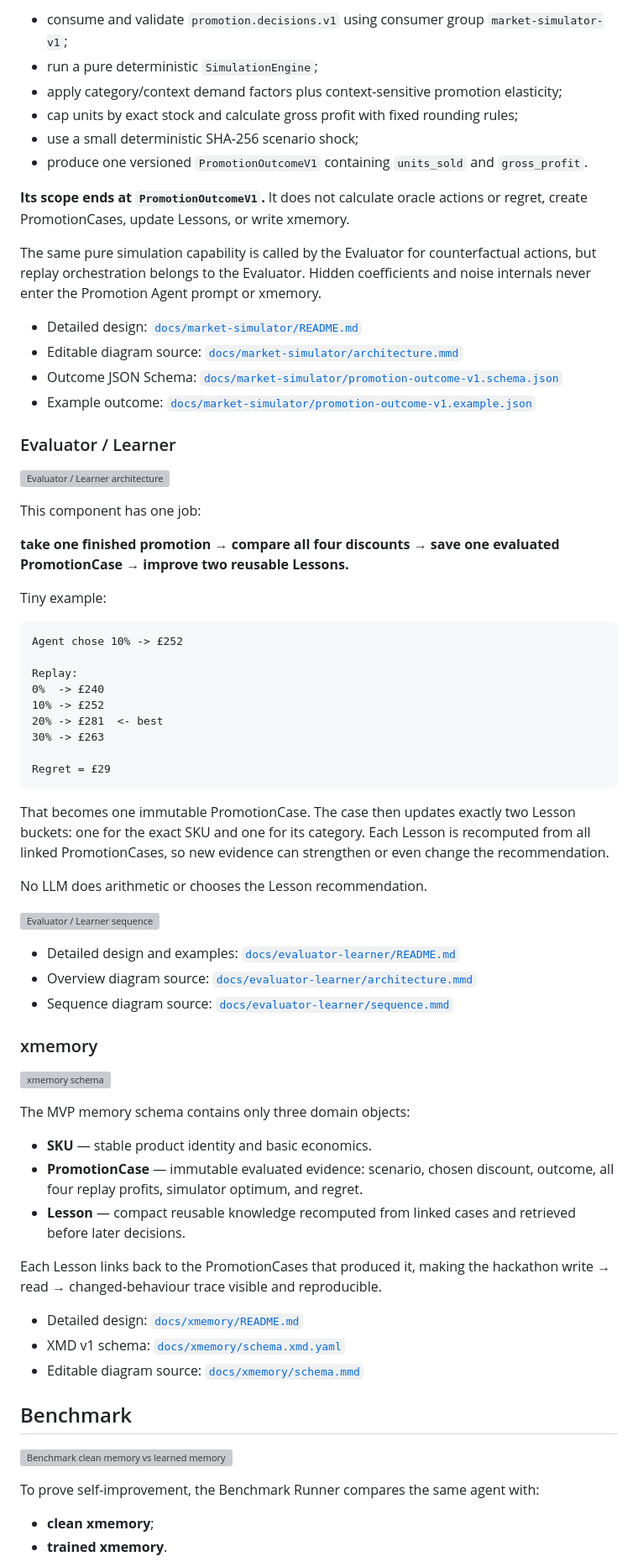
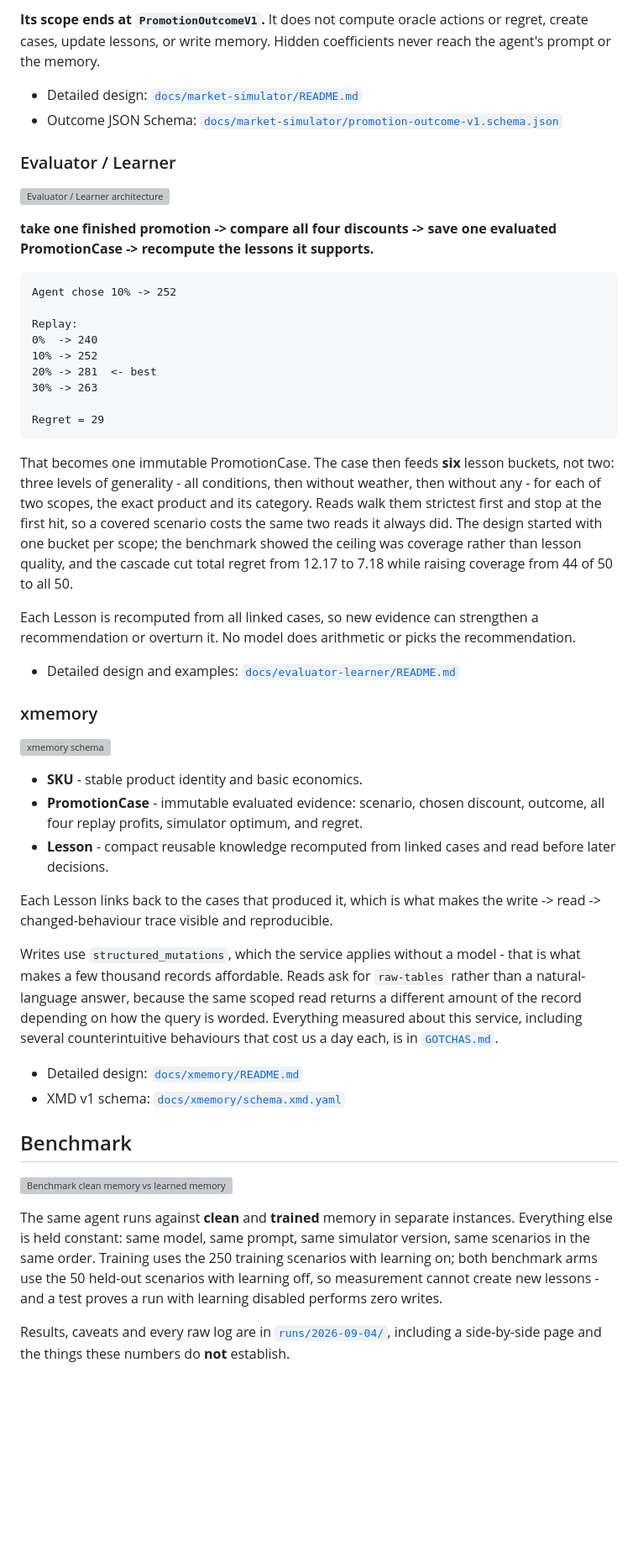
Before and after one commit to podlodka-ai-club/snowball, a Markdown page: README.md, the part around one of its changes. Shown at 84% size. Rendered like a GitHub page; blank space fills up the shorter version; grey boxes are pictures that could not be loaded.

````diff
--- a/README.md
+++ b/README.md
@@ -94,74 +142,74 @@ The Market Simulator is only the hidden market world:
 
-- consume and validate `promotion.decisions.v1` using consumer group `market-simulator-v1`;
-- run a pure deterministic `SimulationEngine`;
-- apply category/context demand factors plus context-sensitive promotion elasticity;
-- cap units by exact stock and calculate gross profit with fixed rounding rules;
-- use a small deterministic SHA-256 scenario shock;
-- produce one versioned `PromotionOutcomeV1` containing `units_sold` and `gross_profit`.
-
-**Its scope ends at `PromotionOutcomeV1`.** It does not calculate oracle actions or regret, create PromotionCases, update Lessons, or write xmemory.
-
-The same pure simulation capability is called by the Evaluator for counterfactual actions, but replay orchestration belongs to the Evaluator. Hidden coefficients and noise internals never enter the Promotion Agent prompt or xmemory.
+**Its scope ends at `PromotionOutcomeV1`.** It does not compute oracle actions or regret, create
+cases, update lessons, or write memory. Hidden coefficients never reach the agent's prompt or the
+memory.
 
 - Detailed design: [`docs/market-simulator/README.md`](docs/market-simulator/README.md)
-- Editable diagram source: [`docs/market-simulator/architecture.mmd`](docs/market-simulator/architecture.mmd)
 - Outcome JSON Schema: [`docs/market-simulator/promotion-outcome-v1.schema.json`](docs/market-simulator/promotion-outcome-v1.schema.json)
-- Example outcome: [`docs/market-simulator/promotion-outcome-v1.example.json`](docs/market-simulator/promotion-outcome-v1.example.json)
 
 ### Evaluator / Learner
 
 ![Evaluator / Learner architecture](assets/evaluator-learner-architecture.svg)
 
-This component has one job:
-
-**take one finished promotion → compare all four discounts → save one evaluated PromotionCase → improve two reusable Lessons.**
-
-Tiny example:
+**take one finished promotion -> compare all four discounts -> save one evaluated PromotionCase ->
+recompute the lessons it supports.**
 
 ```text
-Agent chose 10% -> £252
+Agent chose 10% -> 252
 
 Replay:
-0%  -> £240
-10% -> £252
-20% -> £281  <- best
-30% -> £263
+0%  -> 240
+10% -> 252
+20% -> 281  <- best
+30% -> 263
 
-Regret = £29
+Regret = 29
 ```
 
-That becomes one immutable PromotionCase. The case then updates exactly two Lesson buckets: one for the exact SKU and one for its category. Each Lesson is recomputed from all linked PromotionCases, so new evidence can strengthen or even change the recommendation.
+That becomes one immutable PromotionCase. The case then feeds **six** lesson buckets, not two:
+three levels of generality - all conditions, then without weather, then without any - for each of
+two scopes, the exact product and its category. Reads walk them strictest first and stop at the
+first hit, so a covered scenario costs the same two reads it always did. The design started with
+one bucket per scope; the benchmark showed the ceiling was coverage rather than lesson quality, and
+the cascade cut total regret from 12.17 to 7.18 while raising coverage from 44 of 50 to all 50.
 
-No LLM does arithmetic or chooses the Lesson recommendation.
-
-![Evaluator / Learner sequence](assets/evaluator-learner-sequence.svg)
+Each Lesson is recomputed from all linked cases, so new evidence can strengthen a recommendation or
+overturn it. No model does arithmetic or picks the recommendation.
 
 - Detailed design and examples: [`docs/evaluator-learner/README.md`](docs/evaluator-learner/README.md)
-- Overview diagram source: [`docs/evaluator-learner/architecture.mmd`](docs/evaluator-learner/architecture.mmd)
-- Sequence diagram source: [`docs/evaluator-learner/sequence.mmd`](docs/evaluator-learner/sequence.mmd)
 
 ### xmemory
 
 ![xmemory schema](assets/xmemory-schema.svg)
 
-The MVP memory schema contains only three domain objects:
+- **SKU** - stable product identity and basic economics.
+- **PromotionCase** - immutable evaluated evidence: scenario, chosen discount, outcome, all four
+  replay profits, simulator optimum, and regret.
+- **Lesson** - compact reusable knowledge recomputed from linked cases and read before later
+  decisions.
 
-- **SKU** — stable product identity and basic economics.
-- **PromotionCase** — immutable evaluated evidence: scenario, chosen discount, outcome, all four replay profits, simulator optimum, and regret.
-- **Lesson** — compact reusable knowledge recomputed from linked cases and retrieved before later decisions.
+Each Lesson links back to the cases that produced it, which is what makes the write -> read ->
+changed-behaviour trace visible and reproducible.
 
-Each Lesson links back to the PromotionCases that produced it, making the hackathon write → read → changed-behaviour trace visible and reproducible.
+Writes use `structured_mutations`, which the service applies without a model - that is what makes a
+few thousand records affordable. Reads ask for `raw-tables` rather than a natural-language answer,
+because the same scoped read returns a different amount of the record depending on how the query is
+worded. Everything measured about this service, including several counterintuitive behaviours that
+cost us a day each, is in [`GOTCHAS.md`](GOTCHAS.md).
 
 - Detailed design: [`docs/xmemory/README.md`](docs/xmemory/README.md)
 - XMD v1 schema: [`docs/xmemory/schema.xmd.yaml`](docs/xmemory/schema.xmd.yaml)
-- Editable diagram source: [`docs/xmemory/schema.mmd`](docs/xmemory/schema.mmd)
 
 ## Benchmark
 
 ![Benchmark clean memory vs learned memory](assets/benchmark.svg)
 
-To prove self-improvement, the Benchmark Runner compares the same agent with:
+The same agent runs against **clean** and **trained** memory in separate instances. Everything else
+is held constant: same model, same prompt, same simulator version, same scenarios in the same
+order. Training uses the 250 training scenarios with learning on; both benchmark arms use the 50
+held-out scenarios with learning off, so measurement cannot create new lessons - and a test proves
+a run with learning disabled performs zero writes.
 
-- **clean xmemory**;
-- **trained xmemory**.
+Results, caveats and every raw log are in [`runs/2026-09-04/`](runs/2026-09-04/), including a
+side-by-side page and the things these numbers do **not** establish.
 
````
Also changed, not shown: other parts of README.md (+104 -71 lines).
